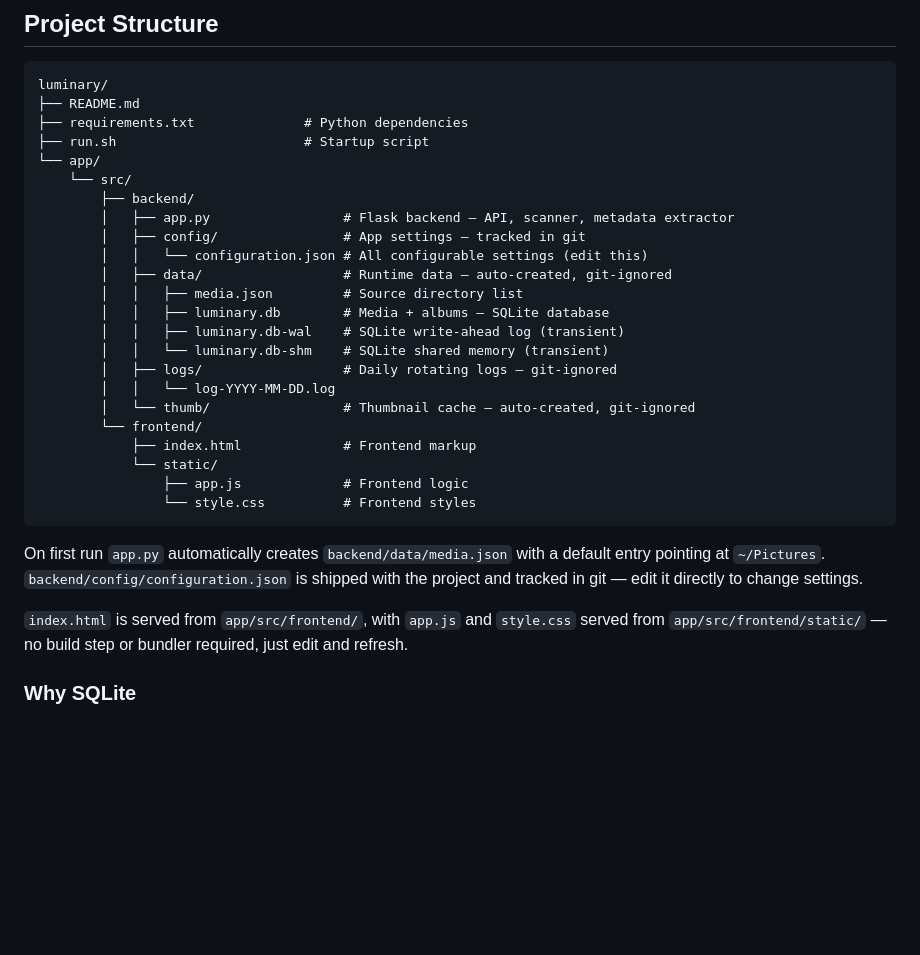
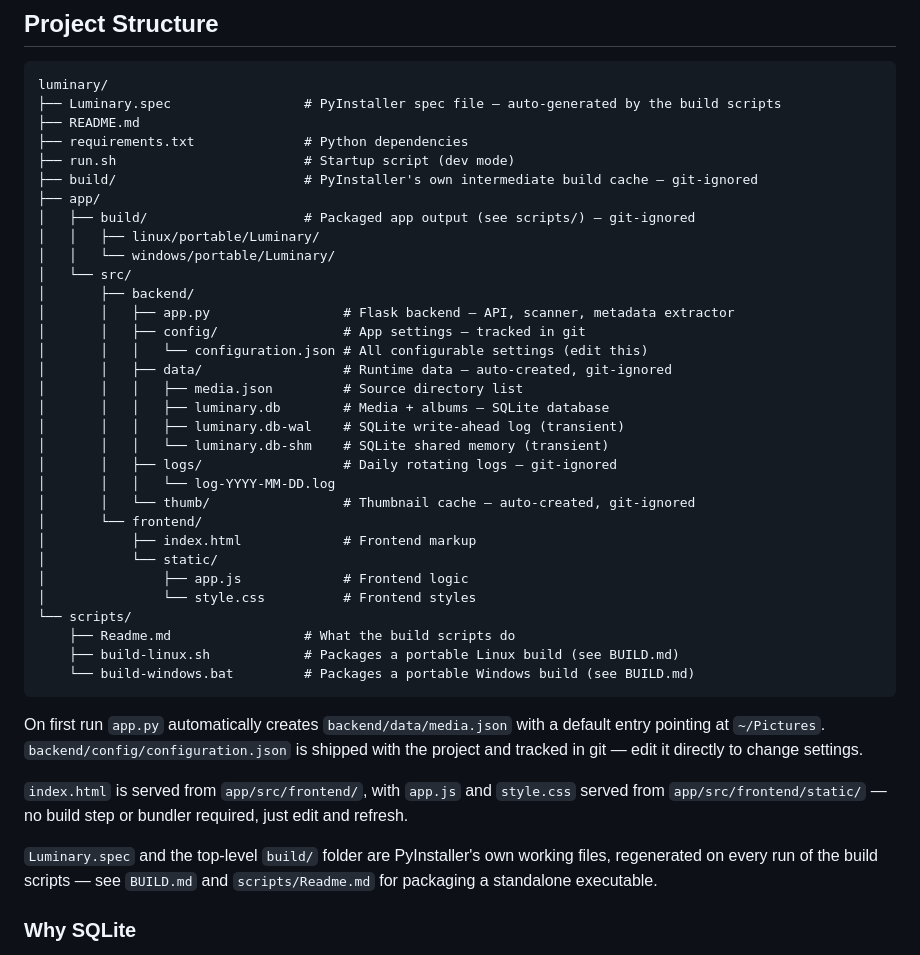
Before and after one commit to DarshanaUOP/gallery-node, a Markdown page: README.md, the part around the change. GitHub-like rendering; blank space fills up the shorter version.

````diff
--- a/README.md
+++ b/README.md
@@ -48,33 +48,44 @@ python3 app/src/backend/app.py --sync-only  # scan directories and exit, no serv
 
 ```
 luminary/
+├── Luminary.spec                 # PyInstaller spec file — auto-generated by the build scripts
 ├── README.md
 ├── requirements.txt              # Python dependencies
-├── run.sh                        # Startup script
-└── app/
-    └── src/
-        ├── backend/
-        │   ├── app.py                 # Flask backend — API, scanner, metadata extractor
-        │   ├── config/                # App settings — tracked in git
-        │   │   └── configuration.json # All configurable settings (edit this)
-        │   ├── data/                  # Runtime data — auto-created, git-ignored
-        │   │   ├── media.json         # Source directory list
-        │   │   ├── luminary.db        # Media + albums — SQLite database
-        │   │   ├── luminary.db-wal    # SQLite write-ahead log (transient)
-        │   │   └── luminary.db-shm    # SQLite shared memory (transient)
-        │   ├── logs/                  # Daily rotating logs — git-ignored
-        │   │   └── log-YYYY-MM-DD.log
-        │   └── thumb/                 # Thumbnail cache — auto-created, git-ignored
-        └── frontend/
-            ├── index.html             # Frontend markup
-            └── static/
-                ├── app.js             # Frontend logic
-                └── style.css          # Frontend styles
+├── run.sh                        # Startup script (dev mode)
+├── build/                        # PyInstaller's own intermediate build cache — git-ignored
+├── app/
+│   ├── build/                    # Packaged app output (see scripts/) — git-ignored
+│   │   ├── linux/portable/Luminary/
+│   │   └── windows/portable/Luminary/
+│   └── src/
+│       ├── backend/
+│       │   ├── app.py                 # Flask backend — API, scanner, metadata extractor
+│       │   ├── config/                # App settings — tracked in git
+│       │   │   └── configuration.json # All configurable settings (edit this)
+│       │   ├── data/                  # Runtime data — auto-created, git-ignored
+│       │   │   ├── media.json         # Source directory list
+│       │   │   ├── luminary.db        # Media + albums — SQLite database
+│       │   │   ├── luminary.db-wal    # SQLite write-ahead log (transient)
+│       │   │   └── luminary.db-shm    # SQLite shared memory (transient)
+│       │   ├── logs/                  # Daily rotating logs — git-ignored
+│       │   │   └── log-YYYY-MM-DD.log
+│       │   └── thumb/                 # Thumbnail cache — auto-created, git-ignored
+│       └── frontend/
+│           ├── index.html             # Frontend markup
+│           └── static/
+│               ├── app.js             # Frontend logic
+│               └── style.css          # Frontend styles
+└── scripts/
+    ├── Readme.md                 # What the build scripts do
+    ├── build-linux.sh            # Packages a portable Linux build (see BUILD.md)
+    └── build-windows.bat         # Packages a portable Windows build (see BUILD.md)
 ```
 
 On first run `app.py` automatically creates `backend/data/media.json` with a default entry pointing at `~/Pictures`. `backend/config/configuration.json` is shipped with the project and tracked in git — edit it directly to change settings.
 
 `index.html` is served from `app/src/frontend/`, with `app.js` and `style.css` served from `app/src/frontend/static/` — no build step or bundler required, just edit and refresh.
+
+`Luminary.spec` and the top-level `build/` folder are PyInstaller's own working files, regenerated on every run of the build scripts — see `BUILD.md` and `scripts/Readme.md` for packaging a standalone executable.
 
 ### Why SQLite
 
````
